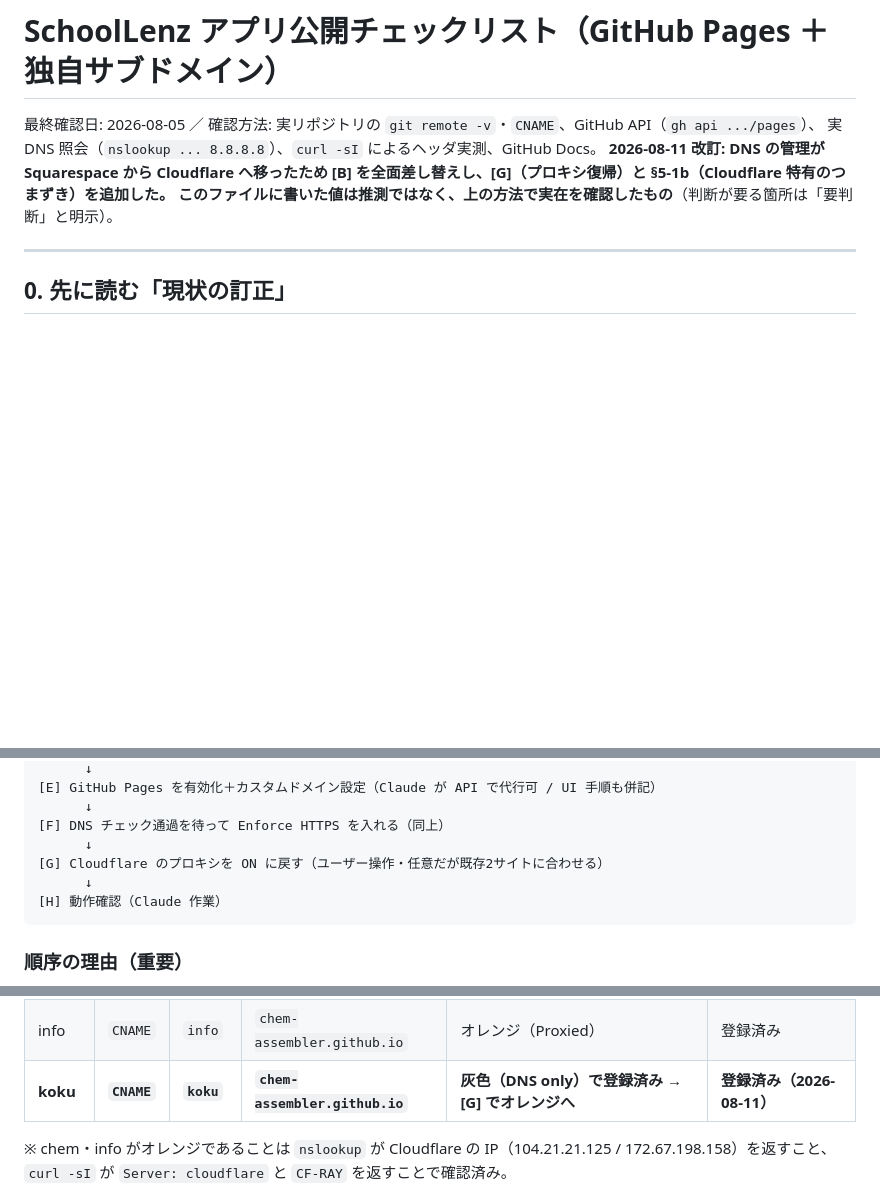
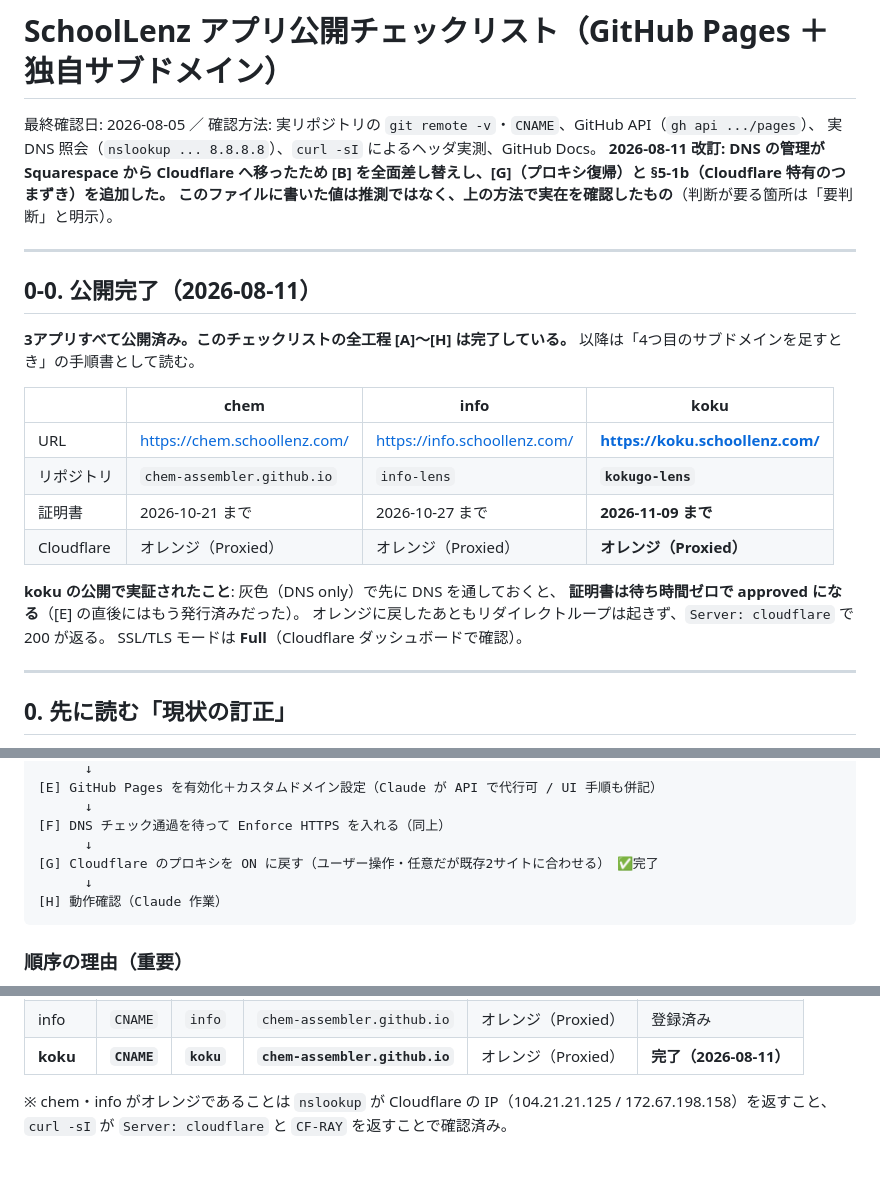
Before and after one commit to chem-assembler/kokugo-lens, a Markdown page: PUBLISH_CHECKLIST.md, 3 parts joined by grey strips. Rendered like a GitHub page; blank space fills up the shorter version.

Commit message:
docs: koku 公開完了を反映（全工程 [A]〜[H] 完了）
- 冒頭に3アプリの公開状況サマリを追加。以降は「4つ目を足すとき」の手順書として読む
- koku の Proxy status をオレンジ（Proxied）＝完了に更新
- 実証された知見を記録: 灰色で先に DNS を通すと証明書は待ち時間ゼロで approved になる。
  オレンジへ戻してもループは起きず Server: cloudflare で 200。SSL/TLS モードは Full

検証（プロキシ ON 後）: 全11パス 200・応答0.36〜0.61秒、http→https は301が1回のみでループなし、
公開サイト上で回帰テスト57件全合格、/qa/ の台帳（5単元50項目）と
/kanbun/texts.json（36問・日本漢文8問）の配信を確認。chem・info も 200 で無傷

````diff
--- a/PUBLISH_CHECKLIST.md
+++ b/PUBLISH_CHECKLIST.md
@@ -4,6 +4,25 @@
 実 DNS 照会（`nslookup ... 8.8.8.8`）、`curl -sI` によるヘッダ実測、GitHub Docs。
 **2026-08-11 改訂: DNS の管理が Squarespace から Cloudflare へ移ったため [B] を全面差し替えし、[G]（プロキシ復帰）と §5-1b（Cloudflare 特有のつまずき）を追加した。**
 **このファイルに書いた値は推測ではなく、上の方法で実在を確認したもの**（判断が要る箇所は「要判断」と明示）。
+
+---
+
+## 0-0. 公開完了（2026-08-11）
+
+**3アプリすべて公開済み。このチェックリストの全工程 [A]〜[H] は完了している。**
+以降は「4つ目のサブドメインを足すとき」の手順書として読む。
+
+| | chem | info | **koku** |
+|---|---|---|---|
+| URL | https://chem.schoollenz.com/ | https://info.schoollenz.com/ | **https://koku.schoollenz.com/** |
+| リポジトリ | `chem-assembler.github.io` | `info-lens` | **`kokugo-lens`** |
+| 証明書 | 2026-10-21 まで | 2026-10-27 まで | **2026-11-09 まで** |
+| Cloudflare | オレンジ（Proxied） | オレンジ（Proxied） | **オレンジ（Proxied）** |
+
+**koku の公開で実証されたこと**: 灰色（DNS only）で先に DNS を通しておくと、
+**証明書は待ち時間ゼロで approved になる**（[E] の直後にはもう発行済みだった）。
+オレンジに戻したあともリダイレクトループは起きず、`Server: cloudflare` で 200 が返る。
+SSL/TLS モードは **Full**（Cloudflare ダッシュボードで確認）。
 
 ---
 
@@ -46,7 +65,7 @@ koku の手順で迷ったら、必ず info の実際の値（3章の表）と
       ↓
 [F] DNS チェック通過を待って Enforce HTTPS を入れる（同上）
       ↓
-[G] Cloudflare のプロキシを ON に戻す（ユーザー操作・任意だが既存2サイトに合わせる）
+[G] Cloudflare のプロキシを ON に戻す（ユーザー操作・任意だが既存2サイトに合わせる）　✅完了
       ↓
 [H] 動作確認（Claude 作業）
 ```
@@ -316,7 +335,7 @@ koku は **登録時は灰色（DNS only）→ 証明書発行後にオレンジ
 |---|---|---|---|---|---|
 | chem | `CNAME` | `chem` | `chem-assembler.github.io` | オレンジ（Proxied） | 登録済み |
 | info | `CNAME` | `info` | `chem-assembler.github.io` | オレンジ（Proxied） | 登録済み |
-| **koku** | **`CNAME`** | **`koku`** | **`chem-assembler.github.io`** | **灰色（DNS only）で登録済み → [G] でオレンジへ** | **登録済み（2026-08-11）** |
+| **koku** | **`CNAME`** | **`koku`** | **`chem-assembler.github.io`** | オレンジ（Proxied） | **完了（2026-08-11）** |
 
 ※ chem・info がオレンジであることは `nslookup` が Cloudflare の IP（104.21.21.125 /
 172.67.198.158）を返すこと、`curl -sI` が `Server: cloudflare` と `CF-RAY` を返すことで確認済み。
````
